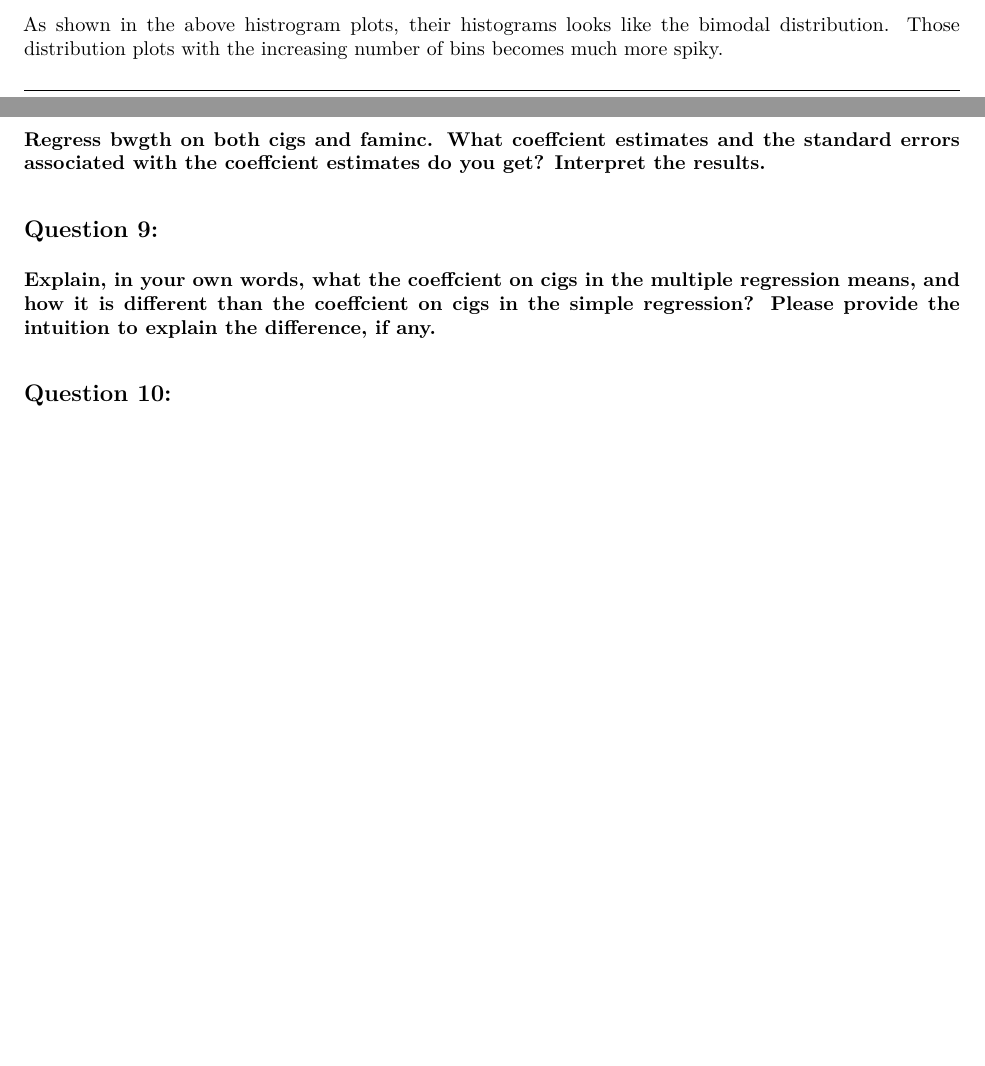
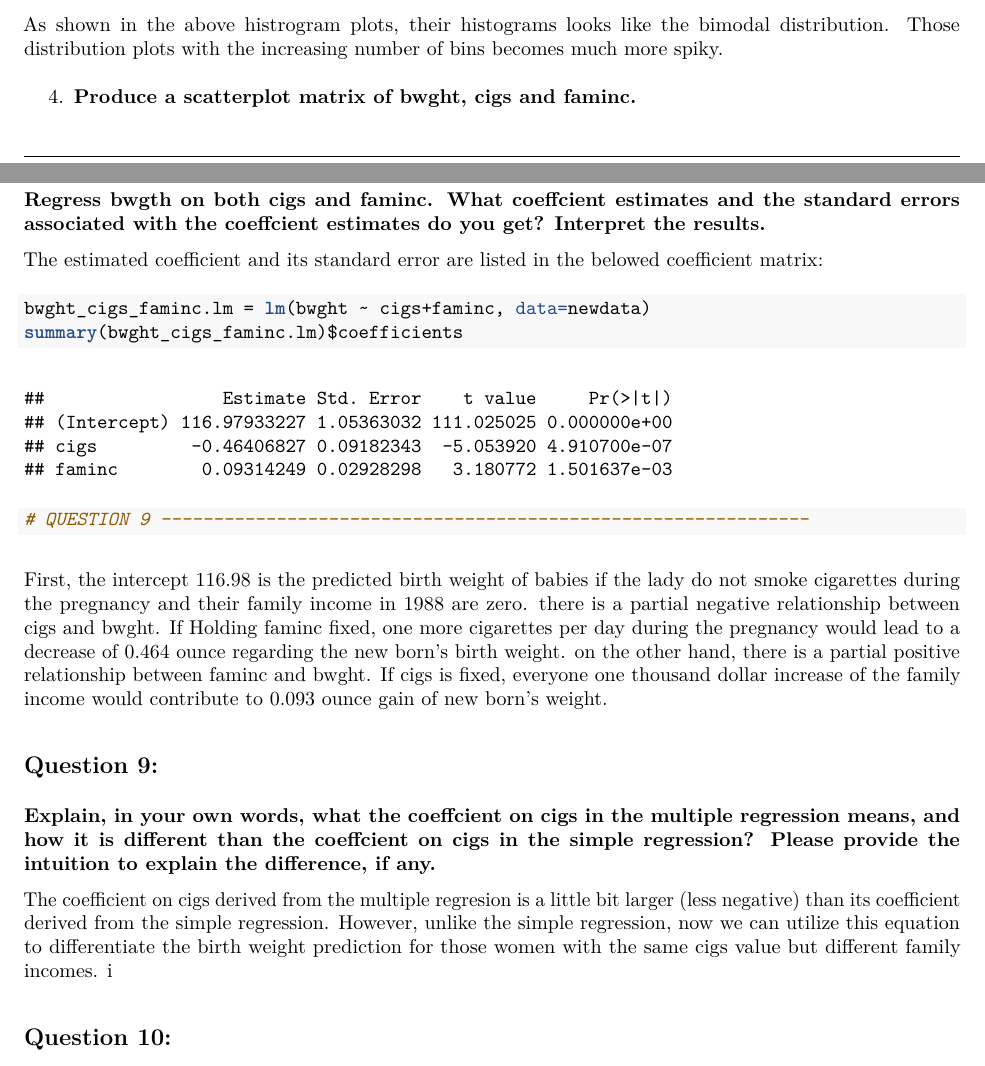
Before and after one commit to juanjocarin/W271, an R Markdown document (HW1/HW1_template_song.Rmd): two parts of pages 6 and 8 of 8 before the commit and two parts of pages 6 and 9 of 9 after it, joined at a grey line, cut so that both start at the same text, the shorter picture padded with empty space. The pictures show the output file HW1/HW1_template_song.pdf that the author committed with the source.

Commit message:
update HW1_template_song (Question 8, 9 and 10)
Question 8, 9 and 10)

some layout need to be reconfigured.

````diff
--- a/HW1/HW1_template_song.Rmd
+++ b/HW1/HW1_template_song.Rmd
@@ -203,3 +203,4 @@ to label the graph clearly. You will also need a title for the graph.**
 
 As shown in the above histrogram plots, their histograms looks like the bimodal distribution.  Those distribution plots with the increasing number of bins becomes much more spiky.
 
+4. **Produce  a scatterplot matrix of bwght, cigs and faminc. **
@@ -209,10 +207,18 @@ your observations and investigate any issues you have identifed.**
 
-???
+```{r Question7-part4, echo = FALSE, message = FALSE, warning = FALSE, fig.cap = "Scatterplot matrix of bwght, cigs and faminc", fig.width = 6, fig.height = 4.5}
+```
 
 ##Question 8:
 
 **Regress bwgth on both cigs and faminc. What coeffcient estimates and the standard
 errors associated with the coeffcient estimates do you get? Interpret the results.**
+
+The estimated coefficient and its standard error are listed in the belowed coefficient matrix:
+```{r Question8, echo = TRUE, message = FALSE, warning = FALSE}
+```
+
+
+First, the intercept 116.98 is the predicted birth weight of babies if the lady do not smoke cigarettes during the pregnancy and their family income in 1988 are zero.  there is a partial negative  relationship between cigs and bwght.  If Holding faminc fixed, one more cigarettes per day during the pregnancy would lead to a decrease of 0.464 ounce regarding the new born's birth weight. on the other hand,  there is a  partial positive relationship between faminc and bwght. If cigs is fixed, everyone one thousand dollar increase of the family income would contribute to 0.093 ounce gain of new born's weight.
 
 ##Question 9:
 
@@ -220,6 +226,10 @@ errors associated with the coeffcient estimates do you get? Interpret the result
 and how it is different than the coeffcient on cigs in the simple regression? Please provide
 the intuition to explain the difference, if any.**
 
+
+The coefficient on cigs derived from the multiple regresion is a little bit larger (less negative) than its coefficient derived from the simple regression.  However, unlike the simple regression, now we can utilize this equation to differentiate the birth weight prediction for those women with the same cigs value but different family incomes.
+i
+
 ##Question 10:
 
 **Which coeffcient for cigs is more negative than the other? Suggest an explanation for
--- a/HW1/code/W271_HW1_Carin-Davis-Levato-Song.R
+++ b/HW1/code/W271_HW1_Carin-Davis-Levato-Song.R
@@ -115,3 +112,17 @@ hist(data$faminc, breaks=20, main = 'Histogram with 20 bins',  xlab ='Family Inc
 hist(data$faminc, breaks=30, main = 'Histogram with 30 bins',  xlab ='Family Income in 1988')
 ## Histogram with 40 bins
 hist(data$faminc, breaks=40, main = 'Histogram with 40 bins',  xlab ='Family Income in 1988')
+
+## @knitr Question7-part4
+scatterplotMatrix(~bwght + cigs + faminc, data = newdata, main='Scatterplot of bwght, cigs, and famic')
+
+
+
+# QUESTION 8 --------------------------------------------------------------
+
+## @knitr Question8
+bwght_cigs_faminc.lm = lm(bwght ~ cigs+faminc, data=newdata)
+summary(bwght_cigs_faminc.lm)$coefficients
+
+
+# QUESTION 9 --------------------------------------------------------------
````
Also changed, not shown: HW1/HW1_template_song.pdf, HW1/HW1_template_song.Rmd (3 more changed lines), HW1/code/W271_HW1_Carin-Davis-Levato-Song.R (3 more changed lines).
